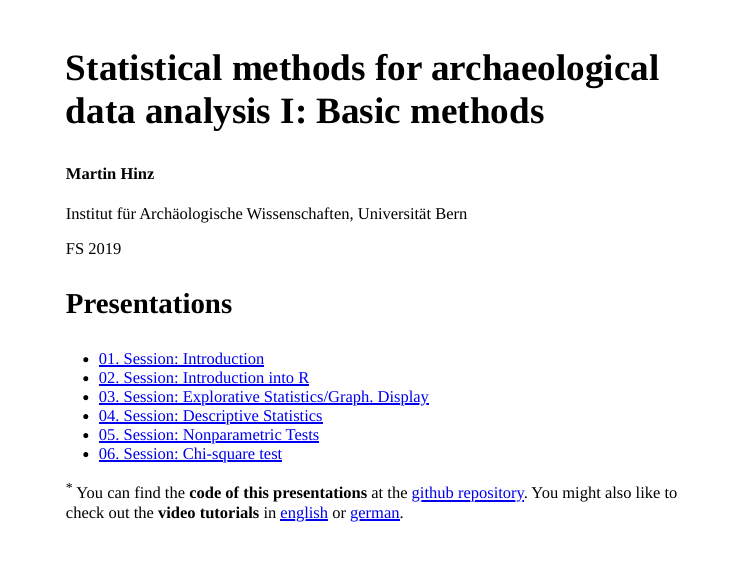
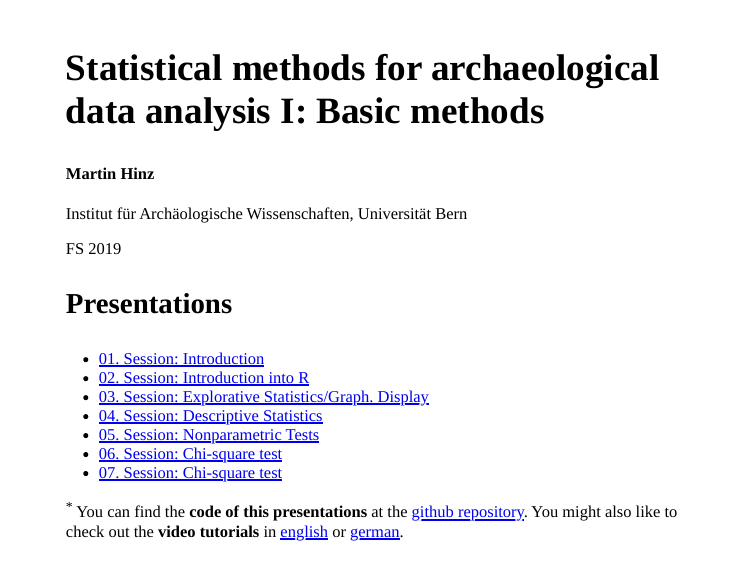
Before and after one commit to MartinHinz/smada_I_2019, an R Markdown document (index.Rmd): the whole page. The pictures show the slides in the output file index.html that the author committed with the source; the slides are laid out offline by our stand-in for remark.js, each with all of its steps uncovered, in fonts that may differ from those the slides ask for, and without slide numbers, shadows or browser add-ons; a font, style sheet, LaTeX package, included part or bibliography that could not be used is replaced or left out.

Commit message:
added 07 to index

```diff
--- a/index.Rmd
+++ b/index.Rmd
@@ -51,6 +51,7 @@ cat(rmarkdown::metadata$date)
 - [04. Session: Descriptive Statistics](04_session/session_4_descr_stat.html)
 - [05. Session: Nonparametric Tests](05_session/session_5_nonpara_tests.html)
 - [06. Session: Chi-square test](06_session/session_6_chi_squared_test.html)
+- [07. Session: Chi-square test](07_session/session_7_probability_theory.html)
 
 ]
 
```
Also changed, not shown: index.html.
